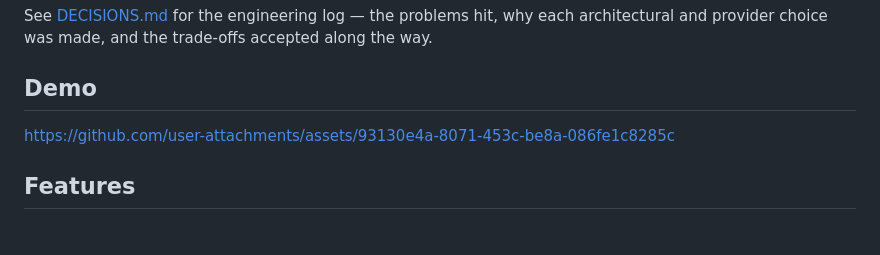
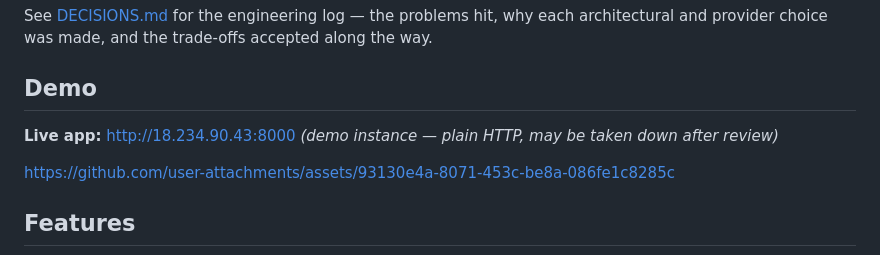
Before and after one commit to colin-110/meeting-summarizer, a Markdown page: README.md, the part around the change. Rendered like a GitHub page; blank space fills up the shorter version.

Commit message:
Add live demo link to README

```diff
--- a/README.md
+++ b/README.md
@@ -8,6 +8,8 @@ why each architectural and provider choice was made, and the trade-offs
 accepted along the way.
 
 ## Demo
+
+**Live app:** <http://18.234.90.43:8000> *(demo instance — plain HTTP, may be taken down after review)*
 
 https://github.com/user-attachments/assets/93130e4a-8071-453c-be8a-086fe1c8285c
 
```
